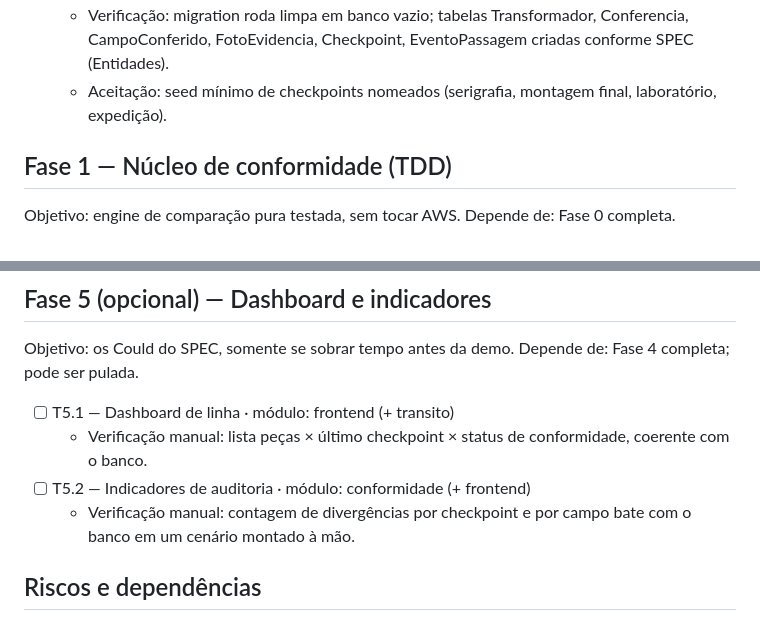
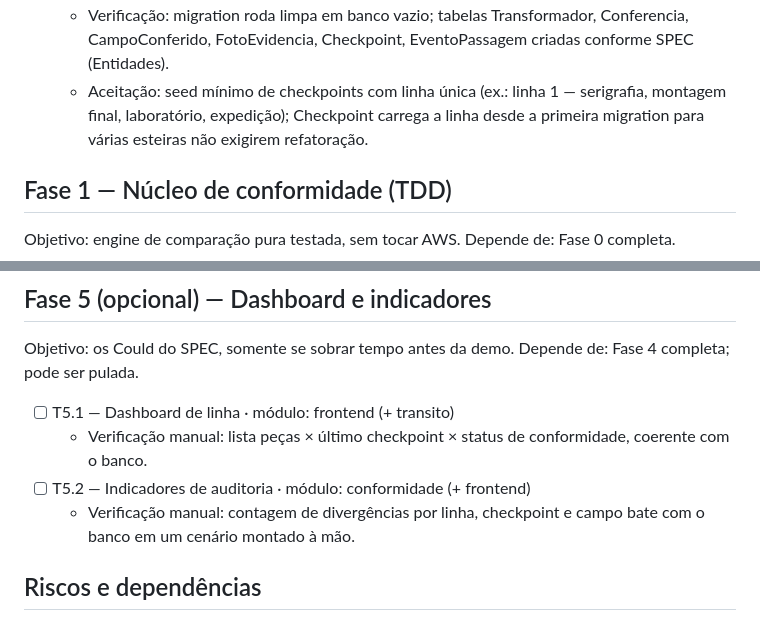
Before and after one commit to vctorgriggi/HackStars-Equipe3, a Markdown page: PLAN.md, 2 parts joined by grey strips. Rendered like a GitHub page.

```diff
--- a/PLAN.md
+++ b/PLAN.md
@@ -42,8 +42,10 @@ Depende de: nada.
   - Verificação: migration roda limpa em banco vazio; tabelas Transformador,
     Conferencia, CampoConferido, FotoEvidencia, Checkpoint, EventoPassagem
     criadas conforme SPEC (Entidades).
-  - Aceitação: seed mínimo de checkpoints nomeados (serigrafia, montagem final,
-    laboratório, expedição).
+  - Aceitação: seed mínimo de checkpoints com linha única (ex.: linha 1 —
+    serigrafia, montagem final, laboratório, expedição); Checkpoint carrega a
+    linha desde a primeira migration para várias esteiras não exigirem
+    refatoração.
 
 ## Fase 1 — Núcleo de conformidade (TDD)
 
@@ -137,7 +139,7 @@ Depende de: Fase 4 completa; pode ser pulada.
   - Verificação manual: lista peças × último checkpoint × status de
     conformidade, coerente com o banco.
 - [ ] T5.2 — Indicadores de auditoria · módulo: conformidade (+ frontend)
-  - Verificação manual: contagem de divergências por checkpoint e por campo
+  - Verificação manual: contagem de divergências por linha, checkpoint e campo
     bate com o banco em um cenário montado à mão.
 
 ## Riscos e dependências
```
Also changed, not shown: SPEC.md (+11 -8 lines).
